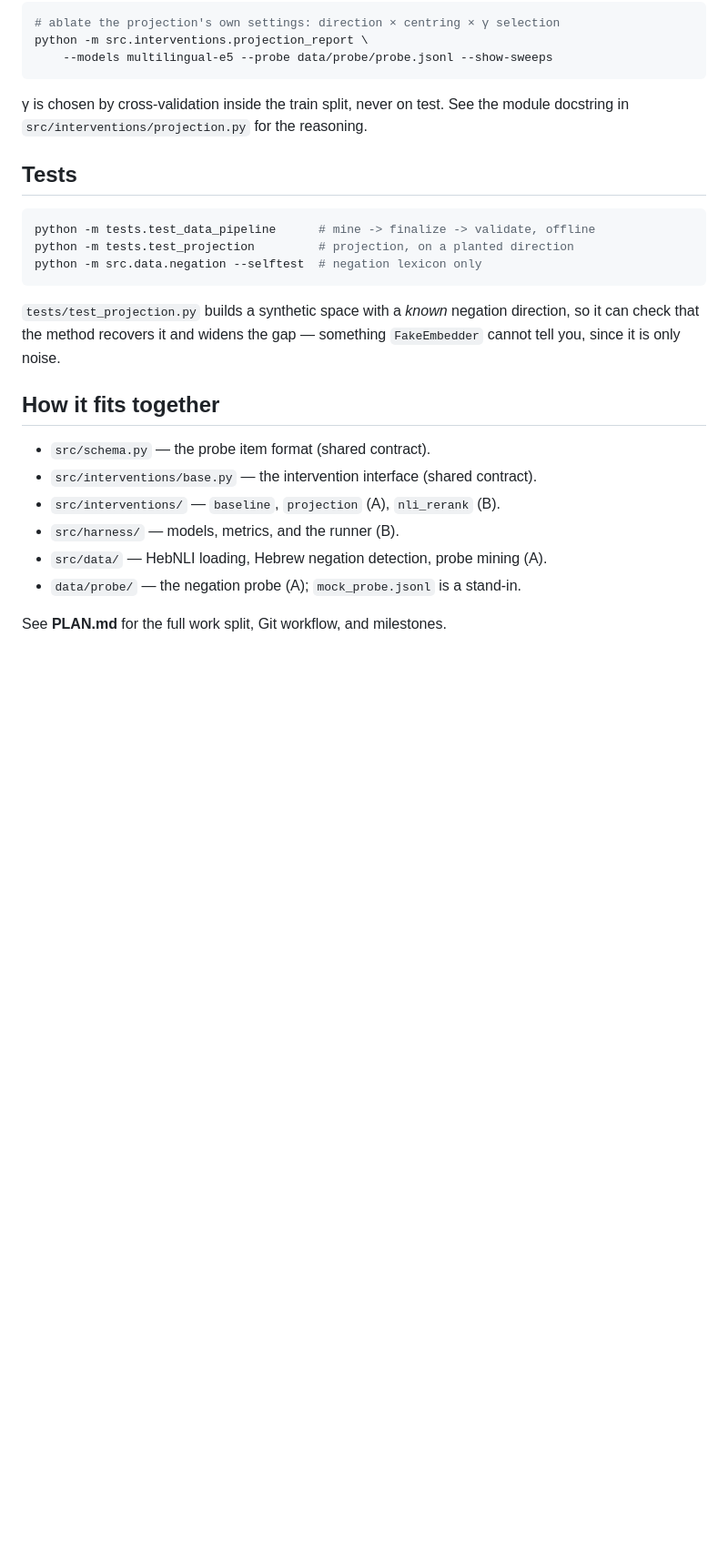
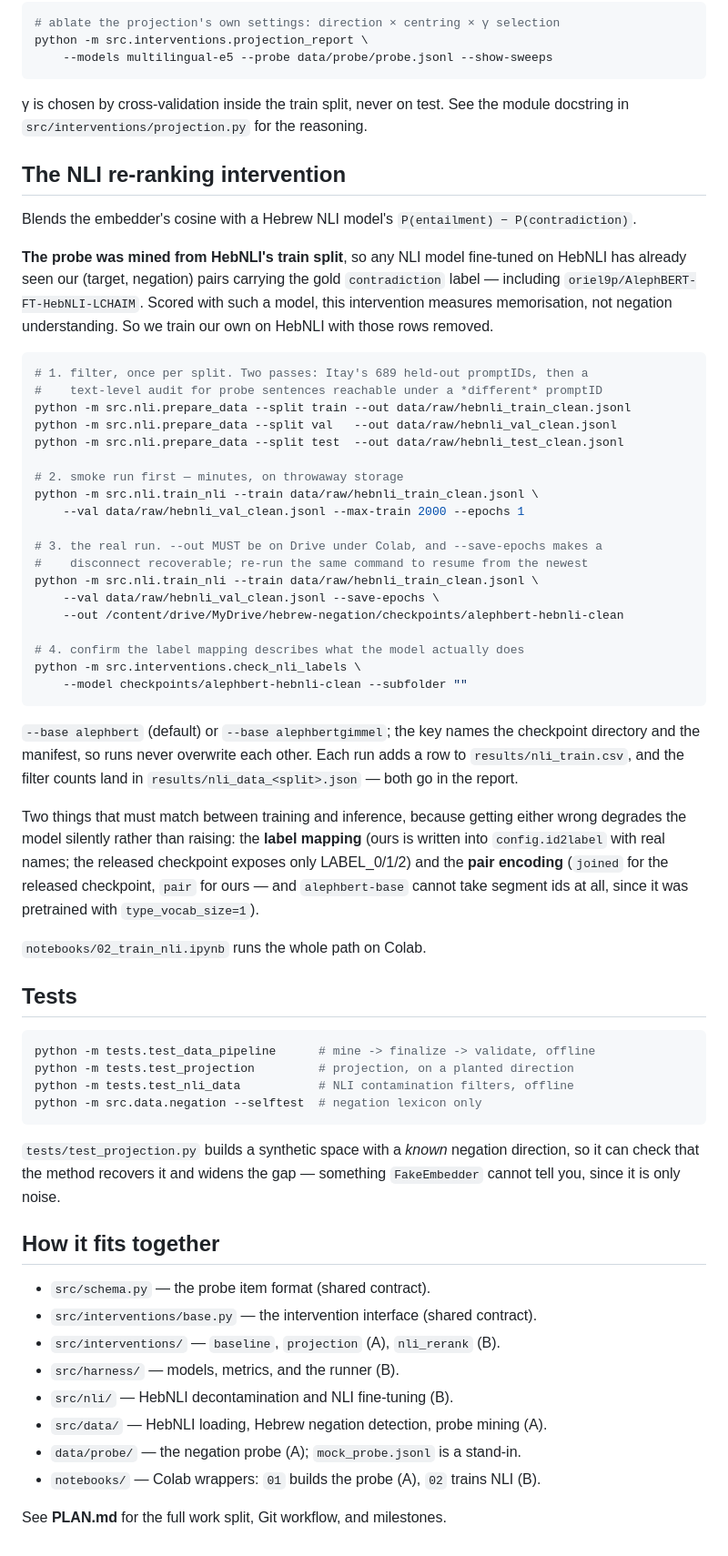
Before and after one commit to ItayBoros/hebrew-negation-embeddings, a Markdown page: README.md, the part around the change. Shown at 91% size. GitHub-like rendering; blank space fills up the shorter version.

Commit message:
nli: document the training pipeline in the README
The commands existed only in module docstrings and the notebook. README covers
the probe pipeline and the projection but said nothing about NLI training, which
is where anyone would look first — including Itay, and whoever reads this repo
alongside the report.

Leads with why rather than how: the probe came out of HebNLI train, so a model
fine-tuned on HebNLI has already seen our pairs with their gold labels, and the
released checkpoint measures memorisation. That is the reason the whole
src/nli/ package exists and it should not be buried in a docstring.

Also records the two things that must match between training and inference —
label mapping and pair encoding — because both fail silently, and the fact that
alephbert-base cannot take segment ids at all.

Adds tests.test_nli_data to the test list, and src/nli/ plus notebooks/ to the
layout map. README is jointly owned; Itay to be notified, not asked.

Co-Authored-By: Claude Opus 5 (1M context) <noreply@anthropic.com>

````diff
--- a/README.md
+++ b/README.md
@@ -85,11 +85,59 @@ python -m src.interventions.projection_report \
 γ is chosen by cross-validation inside the train split, never on test. See the
 module docstring in `src/interventions/projection.py` for the reasoning.
 
+## The NLI re-ranking intervention
+
+Blends the embedder's cosine with a Hebrew NLI model's
+`P(entailment) − P(contradiction)`.
+
+**The probe was mined from HebNLI's train split**, so any NLI model fine-tuned on
+HebNLI has already seen our (target, negation) pairs carrying the gold
+`contradiction` label — including `oriel9p/AlephBERT-FT-HebNLI-LCHAIM`. Scored
+with such a model, this intervention measures memorisation, not negation
+understanding. So we train our own on HebNLI with those rows removed.
+
+```bash
+# 1. filter, once per split. Two passes: Itay's 689 held-out promptIDs, then a
+#    text-level audit for probe sentences reachable under a *different* promptID
+python -m src.nli.prepare_data --split train --out data/raw/hebnli_train_clean.jsonl
+python -m src.nli.prepare_data --split val   --out data/raw/hebnli_val_clean.jsonl
+python -m src.nli.prepare_data --split test  --out data/raw/hebnli_test_clean.jsonl
+
+# 2. smoke run first — minutes, on throwaway storage
+python -m src.nli.train_nli --train data/raw/hebnli_train_clean.jsonl \
+    --val data/raw/hebnli_val_clean.jsonl --max-train 2000 --epochs 1
+
+# 3. the real run. --out MUST be on Drive under Colab, and --save-epochs makes a
+#    disconnect recoverable; re-run the same command to resume from the newest
+python -m src.nli.train_nli --train data/raw/hebnli_train_clean.jsonl \
+    --val data/raw/hebnli_val_clean.jsonl --save-epochs \
+    --out /content/drive/MyDrive/hebrew-negation/checkpoints/alephbert-hebnli-clean
+
+# 4. confirm the label mapping describes what the model actually does
+python -m src.interventions.check_nli_labels \
+    --model checkpoints/alephbert-hebnli-clean --subfolder ""
+```
+
+`--base alephbert` (default) or `--base alephbertgimmel`; the key names the
+checkpoint directory and the manifest, so runs never overwrite each other.
+Each run adds a row to `results/nli_train.csv`, and the filter counts land in
+`results/nli_data_<split>.json` — both go in the report.
+
+Two things that must match between training and inference, because getting
+either wrong degrades the model silently rather than raising: the **label
+mapping** (ours is written into `config.id2label` with real names; the released
+checkpoint exposes only LABEL_0/1/2) and the **pair encoding** (`joined` for the
+released checkpoint, `pair` for ours — and `alephbert-base` cannot take segment
+ids at all, since it was pretrained with `type_vocab_size=1`).
+
+`notebooks/02_train_nli.ipynb` runs the whole path on Colab.
+
 ## Tests
 
 ```bash
 python -m tests.test_data_pipeline      # mine -> finalize -> validate, offline
 python -m tests.test_projection         # projection, on a planted direction
+python -m tests.test_nli_data           # NLI contamination filters, offline
 python -m src.data.negation --selftest  # negation lexicon only
 ```
 
@@ -102,7 +150,9 @@ something `FakeEmbedder` cannot tell you, since it is only noise.
 - `src/interventions/base.py` — the intervention interface (shared contract).
 - `src/interventions/` — `baseline`, `projection` (A), `nli_rerank` (B).
 - `src/harness/` — models, metrics, and the runner (B).
+- `src/nli/` — HebNLI decontamination and NLI fine-tuning (B).
 - `src/data/` — HebNLI loading, Hebrew negation detection, probe mining (A).
 - `data/probe/` — the negation probe (A); `mock_probe.jsonl` is a stand-in.
+- `notebooks/` — Colab wrappers: `01` builds the probe (A), `02` trains NLI (B).
 
 See **PLAN.md** for the full work split, Git workflow, and milestones.
````
